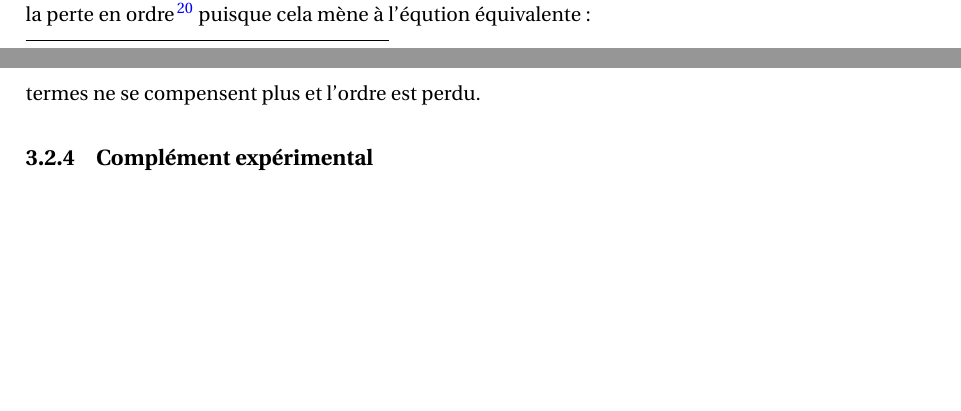
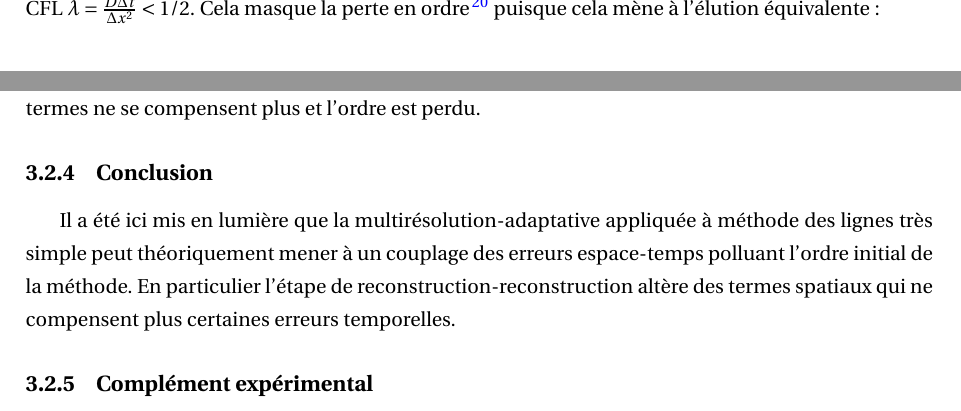
Before and after one commit to Ocelot-Pale/rapport_PFE, a LaTeX thesis (main.tex, which reads chapitres/4_contributions/2_contribution/2_eq_equiv.tex): two parts of pages 36 and 38 of 42 before the commit and two parts of pages 37 and 38 of 42 after it, joined at a grey line, cut at the place of the change, the shorter picture padded with empty space. Compiled offline with pdfLaTeX.

Commit message:
conclusion eq equiv + mineur

```diff
--- a/chapitres/4_contributions/2_contribution/2_eq_equiv.tex
+++ b/chapitres/4_contributions/2_contribution/2_eq_equiv.tex
@@ -27,6 +29,6 @@
     Cela suggère donc que théoriquement, la multirésolution devrait faire perdre l'ordre de convergence temporelle de la méthode des lignes.
-    Cependant en pratique pour des raisons de stabilité on impose $\lambda= \frac{D \Delta t } {\Delta x^2}$.
-    Cela masque la perte en ordre\footnote{Cela à été vérifié expérimentalement} puisque cela mène à l'éqution équivalente:
+    Cependant en pratique la contrainte de stabilité impose une relation type CFL $\lambda = \frac{D \Delta t } {\Delta x^2} < 1/2$.
+    Cela masque la perte en ordre\footnote{Cela à été vérifié expérimentalement} puisque cela mène à l’élution équivalente:
 
     \begin{align}
         \frac{\partial u}{\partial t}
@@ -68,3 +70,13 @@
         $D^{2}\frac{\partial^{4} u}{\partial x^{4}}$. Cependant au cours du processus de compression-reconstruction, cette approximation est entachée d'un facteur $2^{2 \Delta l}$.
         En d'autres termes le terme spatial construit pour compenser un terme temporel a été modifié par la multi-résolution, alors que le terme temporel lui n'est pas affecté par la multirésolution.
         Ainsi, les deux termes ne se compensent plus et l'ordre est perdu.
+\subsection{Conclusion}
+    Il a été ici mis en lumière que la multirésolution-adaptative appliquée à méthode des lignes très simple
+    peut théoriquement mener à un couplage des erreurs espace-temps polluant l'ordre initial de la méthode.
+    En particulier l'étape de reconstruction-reconstruction altère des termes spatiaux qui ne compensent plus certaines erreurs temporelles.
+    %AFAIRE -> FINIR LA CONCLUSION
+    % Pour l'heure il conviendrait d'étudier ce phénomène sur d'autre méthodes, d'autres équations et surtout de l'étudier expérimentalement.
+    % Je ne parviens pas à mettre en lumière ce phénomène expérimentalement.
+    % D'abord ce n'est pas possible de reproduire fidèlement cette situation car en pratique la condition de stabilité force $\Delta t \propto \Delta x^2$.
+    % Ensuite j'ai essayé de mettre en lumière le phénomène sur une méthode implicite (RKI2 SDIRK) mais le phénomène n'a pas été observé.
+    % ...     à suivre    ...
```
Also changed, not shown: main.tex (+1 -1 lines), main.pdf, chapitres/4_contributions/2_contribution/2_eq_equiv.tex (6 more changed lines).
